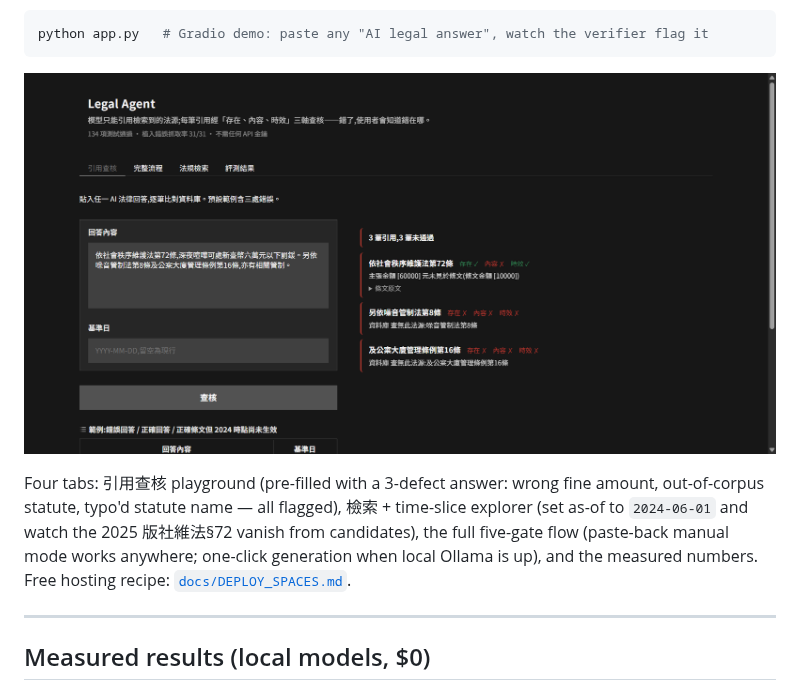
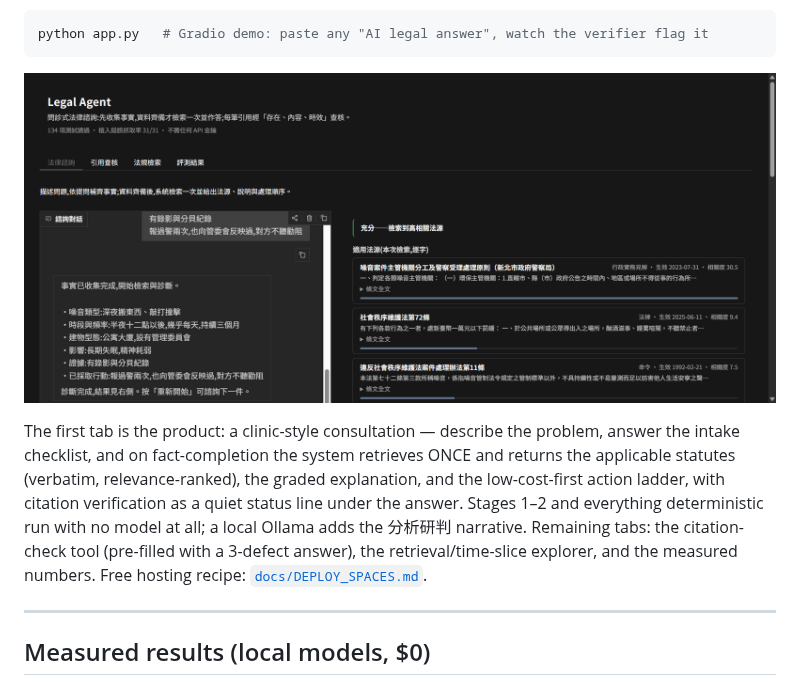
Before and after one commit to 0Smallcat0/legal-agent, a Markdown page: README.md, the part around the change. Rendered like a GitHub page; pictures changed too: docs/demo_web.png.

```diff
--- a/README.md
+++ b/README.md
@@ -72,12 +72,15 @@ python app.py   # Gradio demo: paste any "AI legal answer", watch the verifier f
   <img src="docs/demo_web.png" alt="Web demo: paste an AI answer, the verifier flags the wrong amount, the out-of-corpus statute, and the typo'd statute name" width="840">
 </p>
 
-Four tabs: 引用查核 playground (pre-filled with a 3-defect answer: wrong fine
-amount, out-of-corpus statute, typo'd statute name — all flagged), 檢索 +
-time-slice explorer (set as-of to `2024-06-01` and watch the 2025 版社維法§72
-vanish from candidates), the full five-gate flow (paste-back manual mode works
-anywhere; one-click generation when local Ollama is up), and the measured
-numbers. Free hosting recipe: [`docs/DEPLOY_SPACES.md`](docs/DEPLOY_SPACES.md).
+The first tab is the product: a clinic-style consultation — describe the
+problem, answer the intake checklist, and on fact-completion the system
+retrieves ONCE and returns the applicable statutes (verbatim, relevance-ranked),
+the graded explanation, and the low-cost-first action ladder, with citation
+verification as a quiet status line under the answer. Stages 1–2 and everything
+deterministic run with no model at all; a local Ollama adds the 分析研判
+narrative. Remaining tabs: the citation-check tool (pre-filled with a 3-defect
+answer), the retrieval/time-slice explorer, and the measured numbers. Free
+hosting recipe: [`docs/DEPLOY_SPACES.md`](docs/DEPLOY_SPACES.md).
 
 ---
 
```
Also changed, not shown: 1 other file.
